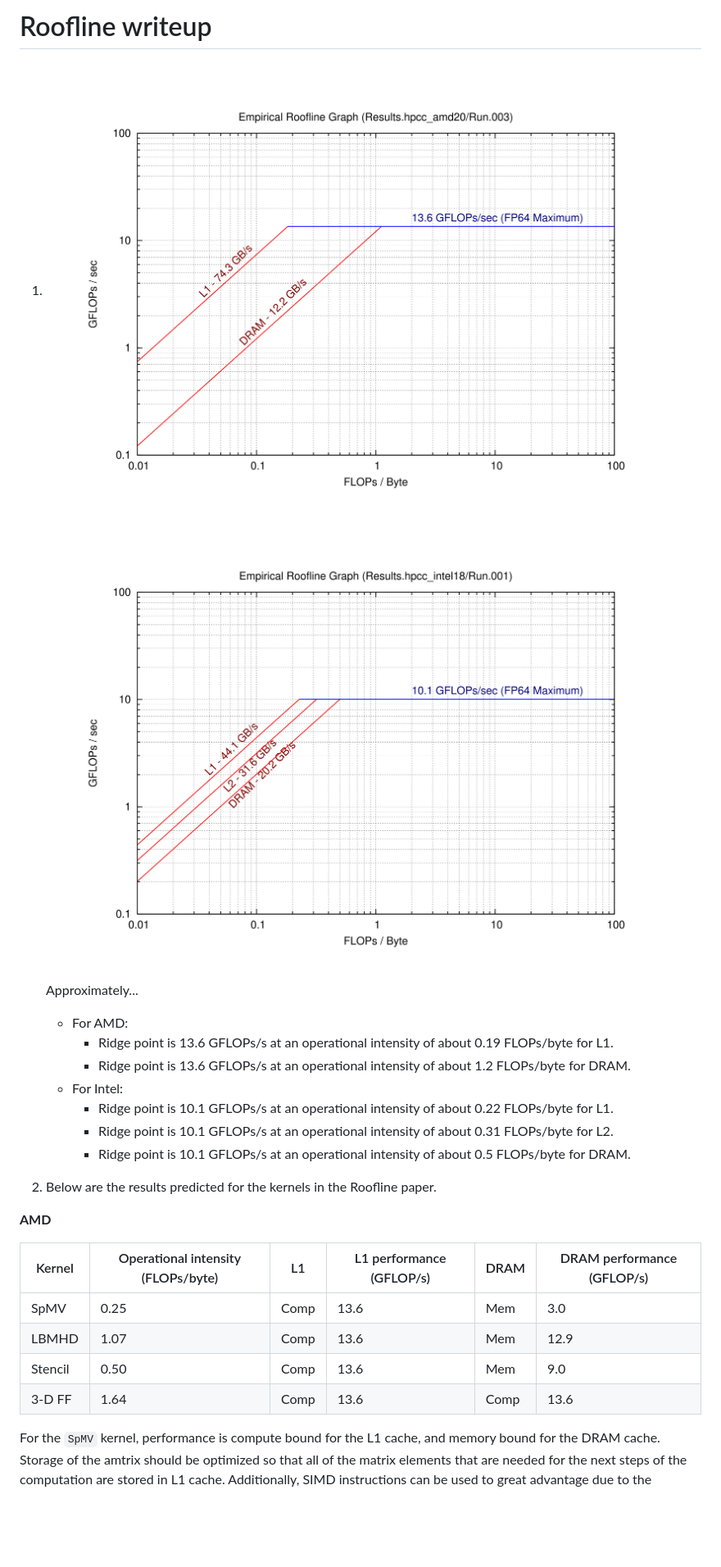
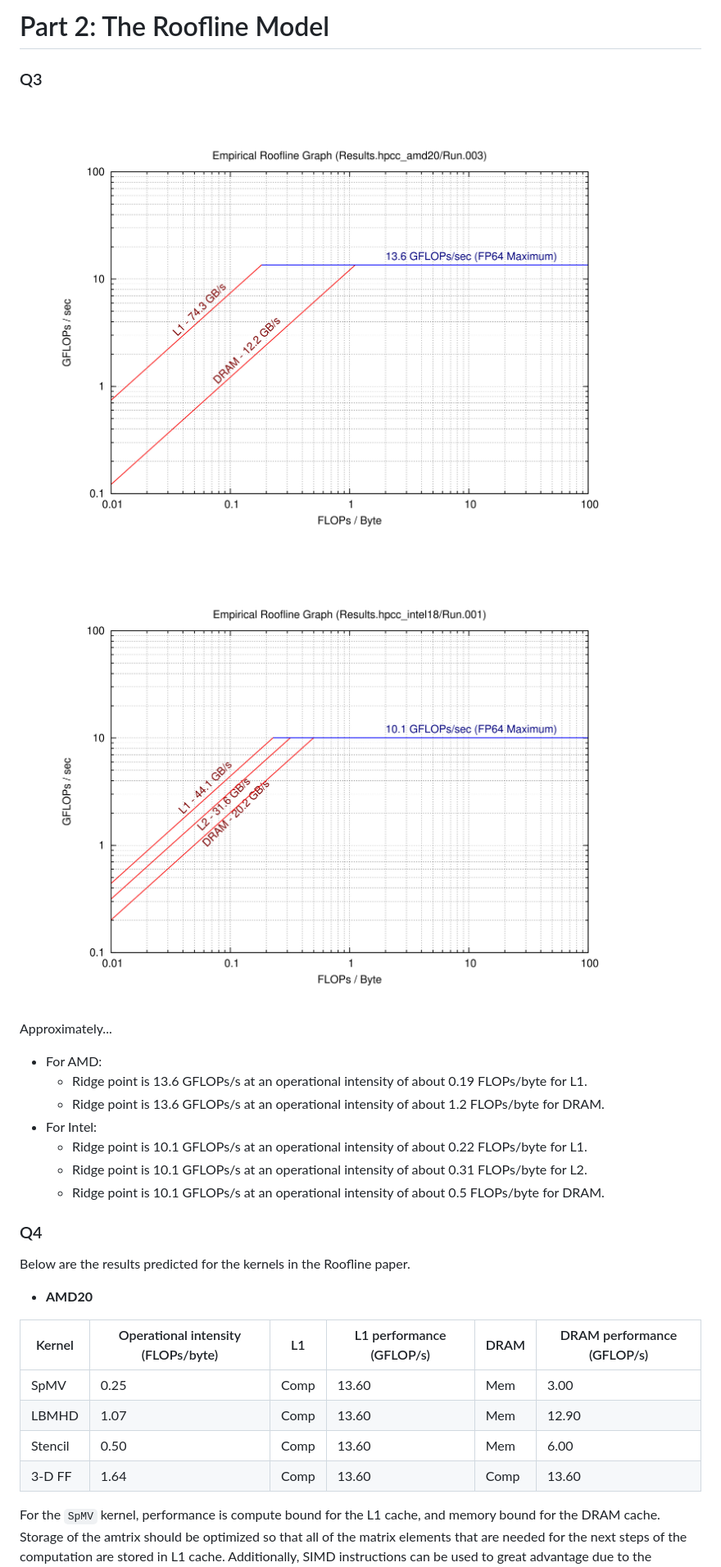
Before and after one commit to cmse822/project-1-team1, a Markdown page: roofline/roofline_writeup.md, the part around one of its changes. Shown at 82% size. Rendered like a GitHub page; blank space fills up the shorter version.

Commit message:
Updated writeup with accruate data in table.

```diff
--- a/roofline/roofline_writeup.md
+++ b/roofline/roofline_writeup.md
@@ -1,7 +1,10 @@
-# Roofline writeup
+# Part 2:  The Roofline Model
 
-1. ![AMD Roofline](./roofline_amd.jpg)
-   ![Intel Roofline](./roofline_intel.jpg)
+### Q3
+  <img src="./roofline_amd.jpg" alt="Alt Text" width="900"/>
+
+  <img src="./roofline_intel.jpg" alt="Alt Text" width="900"/>
+
    Approximately...
    - For AMD:
      - Ridge point is 13.6 GFLOPs/s at an operational intensity of about 0.19 FLOPs/byte for L1.
@@ -11,16 +14,17 @@
      - Ridge point is 10.1 GFLOPs/s at an operational intensity of about 0.31 FLOPs/byte for L2.
      - Ridge point is 10.1 GFLOPs/s at an operational intensity of about 0.5 FLOPs/byte for DRAM.
 
-3. Below are the results predicted for the kernels in the Roofline paper.
+### Q4
+Below are the results predicted for the kernels in the Roofline paper.
 
-**AMD**
+- **AMD20**
 
 | Kernel    | Operational intensity (FLOPs/byte) | L1 | L1 performance (GFLOP/s) | DRAM | DRAM performance (GFLOP/s) |
 | --------- | --------------------------------- | --- | ------------------------ | ---- | -------------------------- |
-| SpMV      | 0.25                            | Comp | 13.6 |  Mem | 3.0 |
-| LBMHD     | 1.07                            | Comp | 13.6 | Mem | 12.9 |
-| Stencil   | 0.50                            | Comp | 13.6 | Mem | 9.0 |
-| 3-D FF    | 1.64                            | Comp | 13.6 | Comp | 13.6 |
+| SpMV      | 0.25                            | Comp | 13.60 |  Mem | 3.00 |
+| LBMHD     | 1.07                            | Comp | 13.60 | Mem | 12.90 |
+| Stencil   | 0.50                            | Comp | 13.60 | Mem | 6.00 |
+| 3-D FF    | 1.64                            | Comp | 13.60 | Comp | 13.60 |
 
 For the `SpMV` kernel, performance is compute bound for the L1 cache, and memory bound for the DRAM cache. Storage of the amtrix should
 be optimized so that all of the matrix elements that are needed for the next steps of the computation are stored in L1 cache. Additionally,
```
Also changed, not shown: other parts of roofline/roofline_writeup.md (+9 -7 lines).
